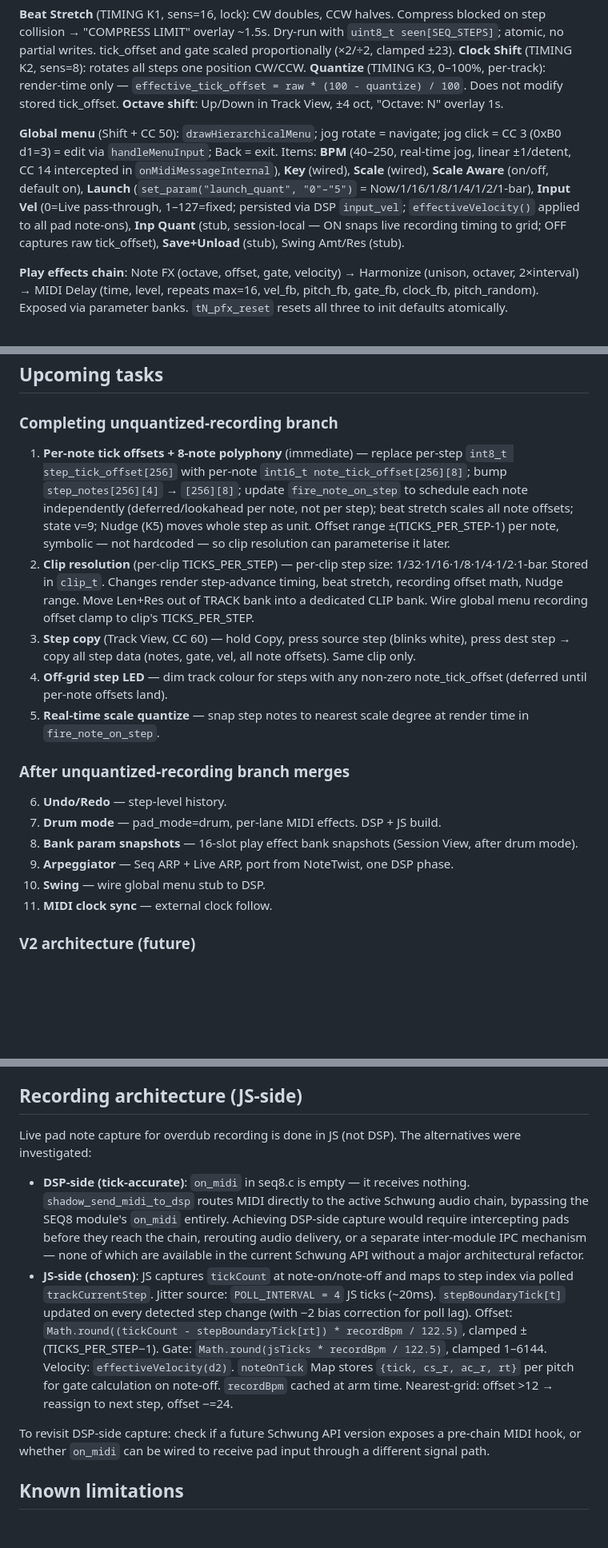
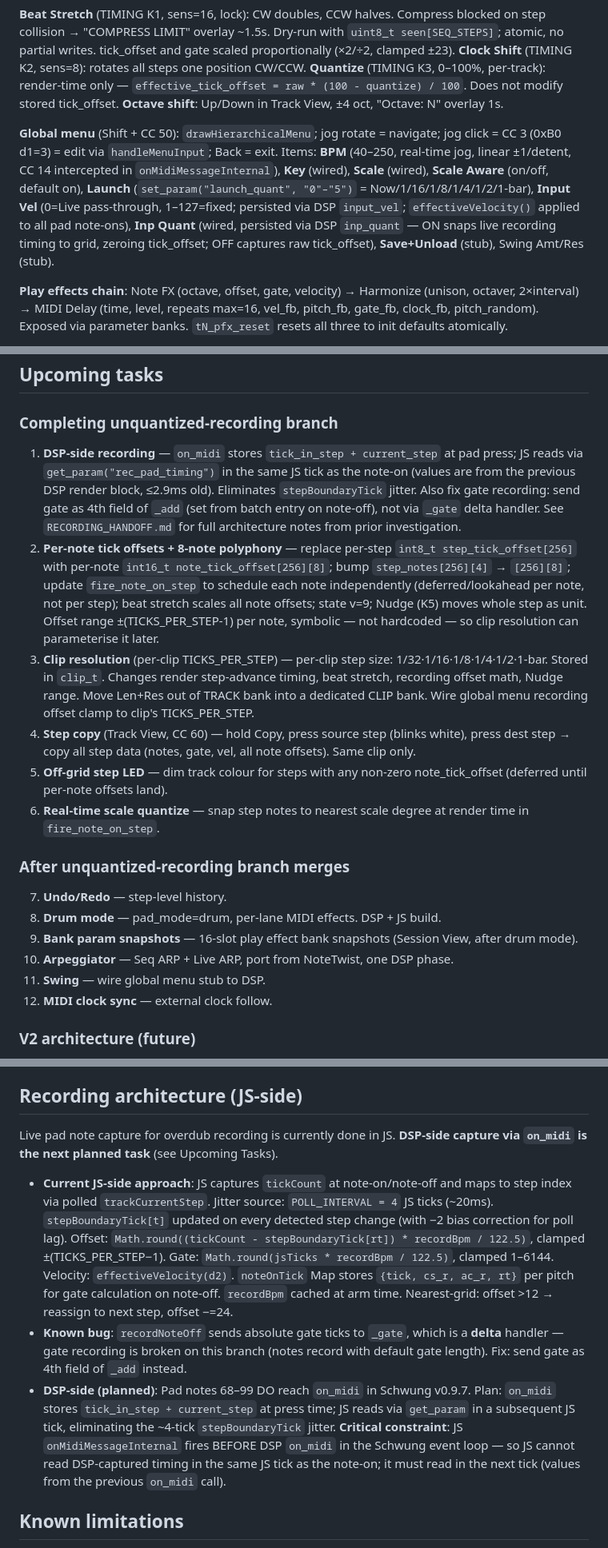
Before and after one commit to legsmechanical/schwung-davebox, a Markdown page: CLAUDE.md, 3 parts joined by grey strips. Shown at 80% size. GitHub-like rendering; blank space fills up the shorter version.

Commit message:
CLAUDE.md: update recording architecture section for DSP-side next step
- Correct on_midi: pad notes 68-99 DO reach on_midi in v0.9.7 (not empty)
- Note JS-fires-before-DSP constraint (requires reading next tick)
- Add known gate recording bug (recordNoteOff sends absolute to delta handler)
- Mark Inp Quant as wired+persisted (was: stub, session-local)
- Add DSP-side recording as #1 in Upcoming Tasks
- Update phase history to include Inp Quant wiring
- Renumber task list (1-6 completing branch, 7-12 after merge)

Co-Authored-By: Claude Sonnet 4.6 <noreply@anthropic.com>

```diff
--- a/CLAUDE.md
+++ b/CLAUDE.md
@@ -52,7 +52,7 @@ Phases 0–4 complete: scaffold → single track → 4-track → NoteTwist/play
 
 **Beat Stretch** (TIMING K1, sens=16, lock): CW doubles, CCW halves. Compress blocked on step collision → "COMPRESS LIMIT" overlay ~1.5s. Dry-run with `uint8_t seen[SEQ_STEPS]`; atomic, no partial writes. tick_offset and gate scaled proportionally (×2/÷2, clamped ±23). **Clock Shift** (TIMING K2, sens=8): rotates all steps one position CW/CCW. **Quantize** (TIMING K3, 0–100%, per-track): render-time only — `effective_tick_offset = raw * (100 - quantize) / 100`. Does not modify stored tick_offset. **Octave shift**: Up/Down in Track View, ±4 oct, "Octave: N" overlay 1s.
 
-**Global menu** (Shift + CC 50): `drawHierarchicalMenu`; jog rotate = navigate; jog click = CC 3 (0xB0 d1=3) = edit via `handleMenuInput`; Back = exit. Items: **BPM** (40–250, real-time jog, linear ±1/detent, CC 14 intercepted in `onMidiMessageInternal`), **Key** (wired), **Scale** (wired), **Scale Aware** (on/off, default on), **Launch** (`set_param("launch_quant", "0"–"5")` = Now/1/16/1/8/1/4/1/2/1-bar), **Input Vel** (0=Live pass-through, 1–127=fixed; persisted via DSP `input_vel`; `effectiveVelocity()` applied to all pad note-ons), **Inp Quant** (stub, session-local — ON snaps live recording timing to grid; OFF captures raw tick_offset), **Save+Unload** (stub), Swing Amt/Res (stub).
+**Global menu** (Shift + CC 50): `drawHierarchicalMenu`; jog rotate = navigate; jog click = CC 3 (0xB0 d1=3) = edit via `handleMenuInput`; Back = exit. Items: **BPM** (40–250, real-time jog, linear ±1/detent, CC 14 intercepted in `onMidiMessageInternal`), **Key** (wired), **Scale** (wired), **Scale Aware** (on/off, default on), **Launch** (`set_param("launch_quant", "0"–"5")` = Now/1/16/1/8/1/4/1/2/1-bar), **Input Vel** (0=Live pass-through, 1–127=fixed; persisted via DSP `input_vel`; `effectiveVelocity()` applied to all pad note-ons), **Inp Quant** (wired, persisted via DSP `inp_quant` — ON snaps live recording timing to grid, zeroing tick_offset; OFF captures raw tick_offset), **Save+Unload** (stub), Swing Amt/Res (stub).
 
 **Play effects chain**: Note FX (octave, offset, gate, velocity) → Harmonize (unison, octaver, 2×interval) → MIDI Delay (time, level, repeats max=16, vel_fb, pitch_fb, gate_fb, clock_fb, pitch_random). Exposed via parameter banks. `tN_pfx_reset` resets all three to init defaults atomically.
 
@@ -69,19 +69,20 @@ Phases 0–4 complete: scaffold → single track → 4-track → NoteTwist/play
 ## Upcoming tasks
 
 ### Completing unquantized-recording branch
-1. **Per-note tick offsets + 8-note polyphony** (immediate) — replace per-step `int8_t step_tick_offset[256]` with per-note `int16_t note_tick_offset[256][8]`; bump `step_notes[256][4]` → `[256][8]`; update `fire_note_on_step` to schedule each note independently (deferred/lookahead per note, not per step); beat stretch scales all note offsets; state v=9; Nudge (K5) moves whole step as unit. Offset range ±(TICKS_PER_STEP-1) per note, symbolic — not hardcoded — so clip resolution can parameterise it later.
-2. **Clip resolution** (per-clip TICKS_PER_STEP) — per-clip step size: 1/32·1/16·1/8·1/4·1/2·1-bar. Stored in `clip_t`. Changes render step-advance timing, beat stretch, recording offset math, Nudge range. Move Len+Res out of TRACK bank into a dedicated CLIP bank. Wire global menu recording offset clamp to clip's TICKS_PER_STEP.
-3. **Step copy** (Track View, CC 60) — hold Copy, press source step (blinks white), press dest step → copy all step data (notes, gate, vel, all note offsets). Same clip only.
-4. **Off-grid step LED** — dim track colour for steps with any non-zero note_tick_offset (deferred until per-note offsets land).
-5. **Real-time scale quantize** — snap step notes to nearest scale degree at render time in `fire_note_on_step`.
+1. **DSP-side recording** — `on_midi` stores `tick_in_step + current_step` at pad press; JS reads via `get_param("rec_pad_timing")` in the same JS tick as the note-on (values are from the previous DSP render block, ≤2.9ms old). Eliminates `stepBoundaryTick` jitter. Also fix gate recording: send gate as 4th field of `_add` (set from batch entry on note-off), not via `_gate` delta handler. See `RECORDING_HANDOFF.md` for full architecture notes from prior investigation.
+2. **Per-note tick offsets + 8-note polyphony** — replace per-step `int8_t step_tick_offset[256]` with per-note `int16_t note_tick_offset[256][8]`; bump `step_notes[256][4]` → `[256][8]`; update `fire_note_on_step` to schedule each note independently (deferred/lookahead per note, not per step); beat stretch scales all note offsets; state v=9; Nudge (K5) moves whole step as unit. Offset range ±(TICKS_PER_STEP-1) per note, symbolic — not hardcoded — so clip resolution can parameterise it later.
+3. **Clip resolution** (per-clip TICKS_PER_STEP) — per-clip step size: 1/32·1/16·1/8·1/4·1/2·1-bar. Stored in `clip_t`. Changes render step-advance timing, beat stretch, recording offset math, Nudge range. Move Len+Res out of TRACK bank into a dedicated CLIP bank. Wire global menu recording offset clamp to clip's TICKS_PER_STEP.
+4. **Step copy** (Track View, CC 60) — hold Copy, press source step (blinks white), press dest step → copy all step data (notes, gate, vel, all note offsets). Same clip only.
+5. **Off-grid step LED** — dim track colour for steps with any non-zero note_tick_offset (deferred until per-note offsets land).
+6. **Real-time scale quantize** — snap step notes to nearest scale degree at render time in `fire_note_on_step`.
 
 ### After unquantized-recording branch merges
-6. **Undo/Redo** — step-level history.
-7. **Drum mode** — pad_mode=drum, per-lane MIDI effects. DSP + JS build.
-8. **Bank param snapshots** — 16-slot play effect bank snapshots (Session View, after drum mode).
-9. **Arpeggiator** — Seq ARP + Live ARP, port from NoteTwist, one DSP phase.
-10. **Swing** — wire global menu stub to DSP.
-11. **MIDI clock sync** — external clock follow.
+7. **Undo/Redo** — step-level history.
+8. **Drum mode** — pad_mode=drum, per-lane MIDI effects. DSP + JS build.
+9. **Bank param snapshots** — 16-slot play effect bank snapshots (Session View, after drum mode).
+10. **Arpeggiator** — Seq ARP + Live ARP, port from NoteTwist, one DSP phase.
+11. **Swing** — wire global menu stub to DSP.
+12. **MIDI clock sync** — external clock follow.
 
 ### V2 architecture (future)
 **Absolute position + zoom (Deluge-style)**: replace step-anchor + offset model with notes stored as absolute tick positions within the clip. The 16 step buttons become a zoom window over the timeline — zoom out = each button covers more time, zoom in = finer resolution down to 1/64. Navigation via jog/scroll + zoom level. This is mathematically equivalent to the current `step_index × TICKS_PER_STEP + note_offset` model (just merged into one field), so migration is non-destructive. Informed by Synthstrom Deluge and OP-XY. Planned as a ground-up engine rewrite after current branch ships.
@@ -194,12 +195,11 @@ typedef struct {
 
 ## Recording architecture (JS-side)
 
-Live pad note capture for overdub recording is done in JS (not DSP). The alternatives were investigated:
+Live pad note capture for overdub recording is currently done in JS. **DSP-side capture via `on_midi` is the next planned task** (see Upcoming Tasks).
 
-- **DSP-side (tick-accurate)**: `on_midi` in seq8.c is empty — it receives nothing. `shadow_send_midi_to_dsp` routes MIDI directly to the active Schwung audio chain, bypassing the SEQ8 module's `on_midi` entirely. Achieving DSP-side capture would require intercepting pads before they reach the chain, rerouting audio delivery, or a separate inter-module IPC mechanism — none of which are available in the current Schwung API without a major architectural refactor.
-- **JS-side (chosen)**: JS captures `tickCount` at note-on/note-off and maps to step index via polled `trackCurrentStep`. Jitter source: `POLL_INTERVAL = 4` JS ticks (~20ms). `stepBoundaryTick[t]` updated on every detected step change (with −2 bias correction for poll lag). Offset: `Math.round((tickCount - stepBoundaryTick[rt]) * recordBpm / 122.5)`, clamped ±(TICKS_PER_STEP−1). Gate: `Math.round(jsTicks * recordBpm / 122.5)`, clamped 1–6144. Velocity: `effectiveVelocity(d2)`. `noteOnTick` Map stores `{tick, cs_r, ac_r, rt}` per pitch for gate calculation on note-off. `recordBpm` cached at arm time. Nearest-grid: offset >12 → reassign to next step, offset −=24.
-
-To revisit DSP-side capture: check if a future Schwung API version exposes a pre-chain MIDI hook, or whether `on_midi` can be wired to receive pad input through a different signal path.
+- **Current JS-side approach**: JS captures `tickCount` at note-on/note-off and maps to step index via polled `trackCurrentStep`. Jitter source: `POLL_INTERVAL = 4` JS ticks (~20ms). `stepBoundaryTick[t]` updated on every detected step change (with −2 bias correction for poll lag). Offset: `Math.round((tickCount - stepBoundaryTick[rt]) * recordBpm / 122.5)`, clamped ±(TICKS_PER_STEP−1). Gate: `Math.round(jsTicks * recordBpm / 122.5)`, clamped 1–6144. Velocity: `effectiveVelocity(d2)`. `noteOnTick` Map stores `{tick, cs_r, ac_r, rt}` per pitch for gate calculation on note-off. `recordBpm` cached at arm time. Nearest-grid: offset >12 → reassign to next step, offset −=24.
+- **Known bug**: `recordNoteOff` sends absolute gate ticks to `_gate`, which is a **delta** handler — gate recording is broken on this branch (notes record with default gate length). Fix: send gate as 4th field of `_add` instead.
+- **DSP-side (planned)**: Pad notes 68–99 DO reach `on_midi` in Schwung v0.9.7. Plan: `on_midi` stores `tick_in_step + current_step` at press time; JS reads via `get_param` in a subsequent JS tick, eliminating the ~4-tick `stepBoundaryTick` jitter. **Critical constraint**: JS `onMidiMessageInternal` fires BEFORE DSP `on_midi` in the Schwung event loop — so JS cannot read DSP-captured timing in the same JS tick as the note-on; it must read in the next tick (values from the previous `on_midi` call).
 
 ## Known limitations
 
```
Also changed, not shown: other parts of CLAUDE.md (+1 -1 lines).
